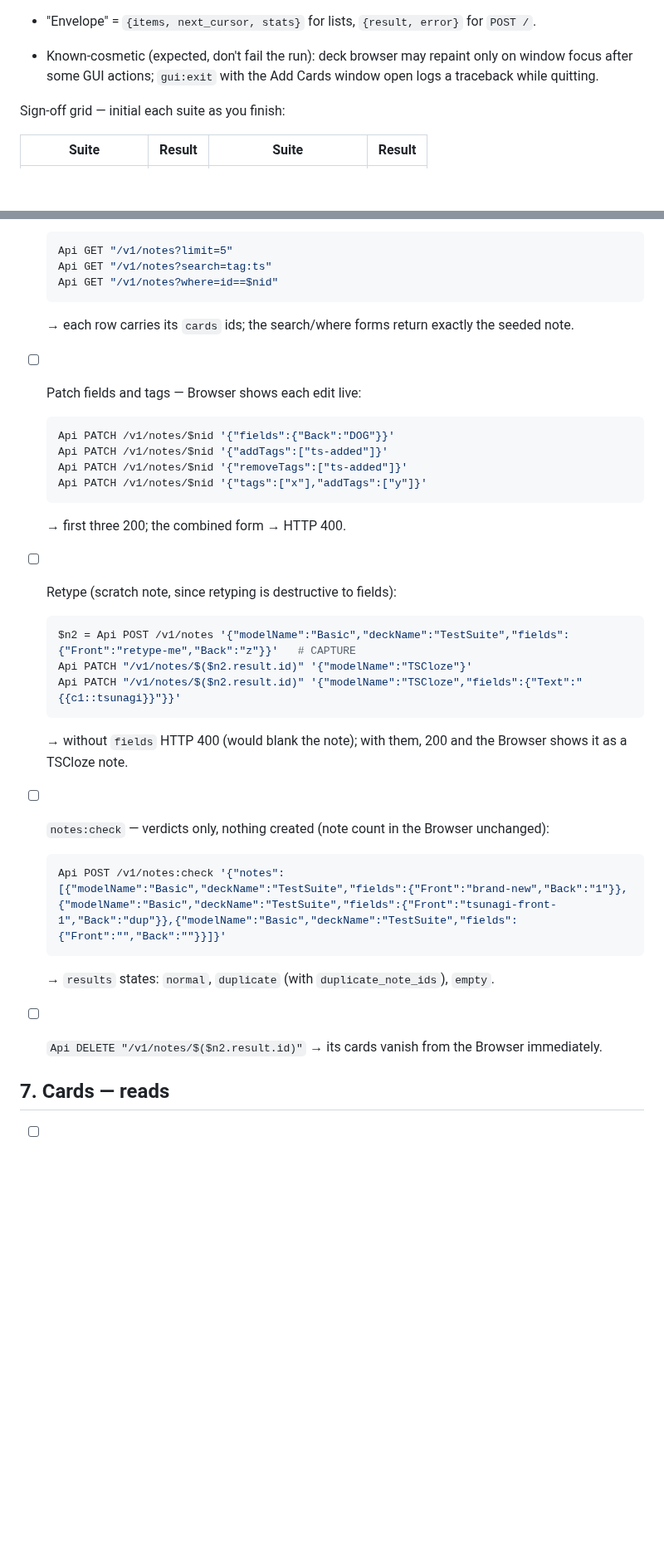
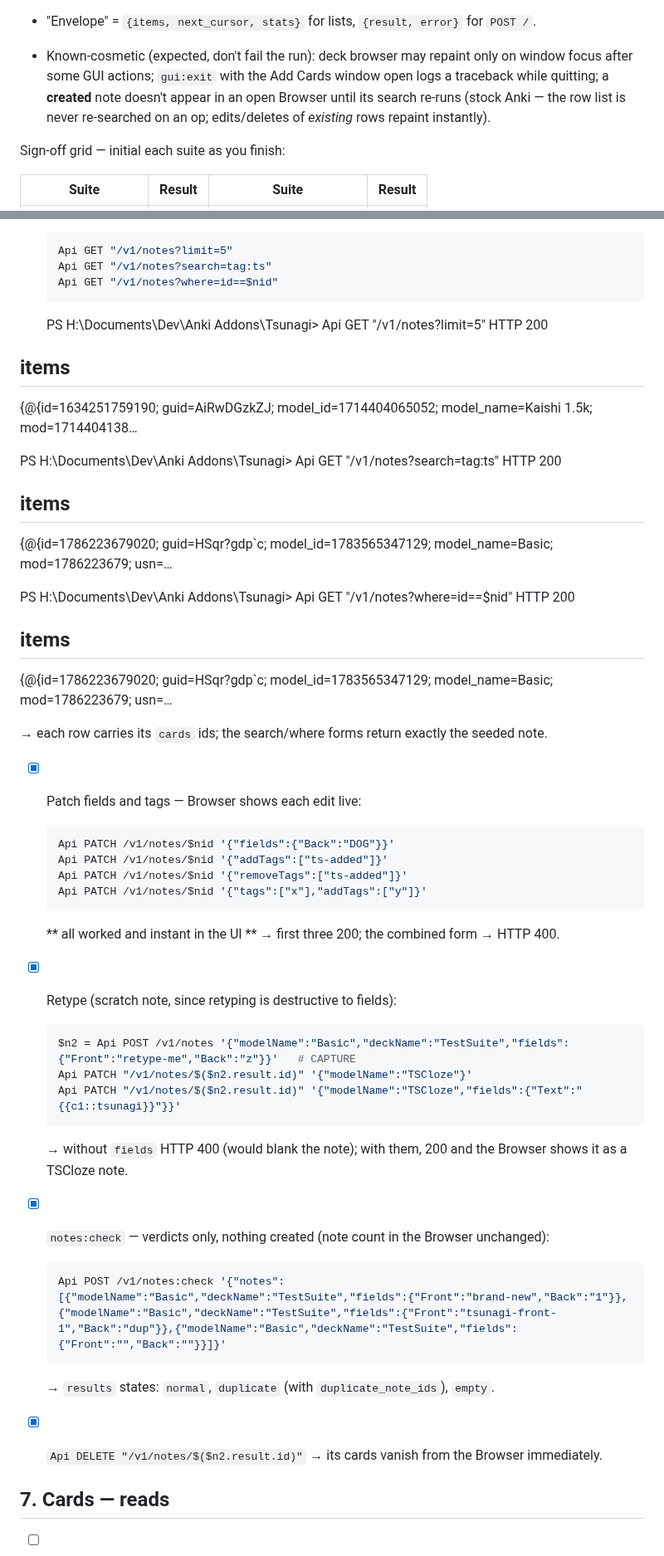
Before and after one commit to mcgrizzz/Tsunagi, a Markdown page: docs/manual_test_plan.md, 2 parts joined by grey strips. Shown at 83% size. GitHub-like rendering; blank space fills up the shorter version.

````diff
--- a/docs/manual_test_plan.md
+++ b/docs/manual_test_plan.md
@@ -64,7 +64,10 @@ collection, and drop-in behaviour with real clients.
   for `POST /`.
 - Known-cosmetic (expected, don't fail the run): deck browser may repaint
   only on window focus after some GUI actions; `gui:exit` with the Add Cards
-  window open logs a traceback while quitting.
+  window open logs a traceback while quitting; a **created** note doesn't
+  appear in an open Browser until its search re-runs (stock Anki — the row
+  list is never re-searched on an op; edits/deletes of *existing* rows
+  repaint instantly).
 
 Sign-off grid — initial each suite as you finish:
 
@@ -393,10 +404,30 @@ browsers are stopped by CORS anyway. `/v1/health` is a liveness probe.
   Api GET "/v1/notes?search=tag:ts"
   Api GET "/v1/notes?where=id==$nid"
   ```
+	PS H:\Documents\Dev\Anki Addons\Tsunagi> Api GET "/v1/notes?limit=5"
+HTTP 200
+
+items
+-----
+{@{id=1634251759190; guid=AiRwDGzkZJ; model_id=1714404065052; model_name=Kaishi 1.5k; mod=1714404138…
+
+PS H:\Documents\Dev\Anki Addons\Tsunagi> Api GET "/v1/notes?search=tag:ts"
+HTTP 200
+
+items
+-----
+{@{id=1786223679020; guid=HSqr?gdp`c; model_id=1783565347129; model_name=Basic; mod=1786223679; usn=…
+
+PS H:\Documents\Dev\Anki Addons\Tsunagi> Api GET "/v1/notes?where=id==$nid"
+HTTP 200
+
+items
+-----
+{@{id=1786223679020; guid=HSqr?gdp`c; model_id=1783565347129; model_name=Basic; mod=1786223679; usn=…
 
   → each row carries its `cards` ids; the search/where forms return
   exactly the seeded note.
-- [ ] Patch fields and tags — Browser shows each edit live:
+- [x] Patch fields and tags — Browser shows each edit live:
 
   ```powershell
   Api PATCH /v1/notes/$nid '{"fields":{"Back":"DOG"}}'
@@ -405,8 +436,9 @@ browsers are stopped by CORS anyway. `/v1/health` is a liveness probe.
   Api PATCH /v1/notes/$nid '{"tags":["x"],"addTags":["y"]}'
   ```
 
+	** all worked and instant in the UI **
   → first three 200; the combined form → HTTP 400.
-- [ ] Retype (scratch note, since retyping is destructive to fields):
+- [x] Retype (scratch note, since retyping is destructive to fields):
 
   ```powershell
   $n2 = Api POST /v1/notes '{"modelName":"Basic","deckName":"TestSuite","fields":{"Front":"retype-me","Back":"z"}}'   # CAPTURE
@@ -416,7 +448,7 @@ browsers are stopped by CORS anyway. `/v1/health` is a liveness probe.
 
   → without `fields` HTTP 400 (would blank the note); with them, 200 and
   the Browser shows it as a TSCloze note.
-- [ ] `notes:check` — verdicts only, nothing created (note count in the
+- [x] `notes:check` — verdicts only, nothing created (note count in the
   Browser unchanged):
 
   ```powershell
@@ -425,7 +457,7 @@ browsers are stopped by CORS anyway. `/v1/health` is a liveness probe.
 
   → `results` states: `normal`, `duplicate` (with `duplicate_note_ids`),
   `empty`.
-- [ ] `Api DELETE "/v1/notes/$($n2.result.id)"` → its cards vanish from the
+- [x] `Api DELETE "/v1/notes/$($n2.result.id)"` → its cards vanish from the
   Browser immediately.
 
 ## 7. Cards — reads
````
Also changed, not shown: other parts of docs/manual_test_plan.md (+26 -18 lines).
